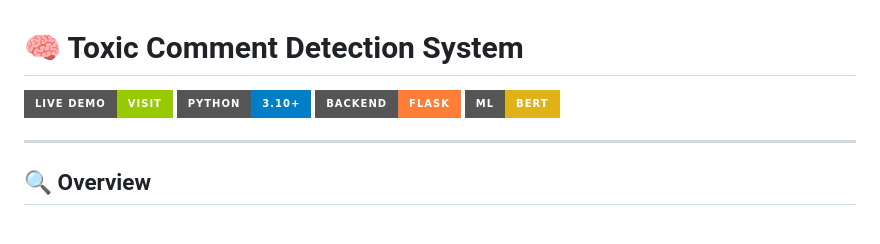
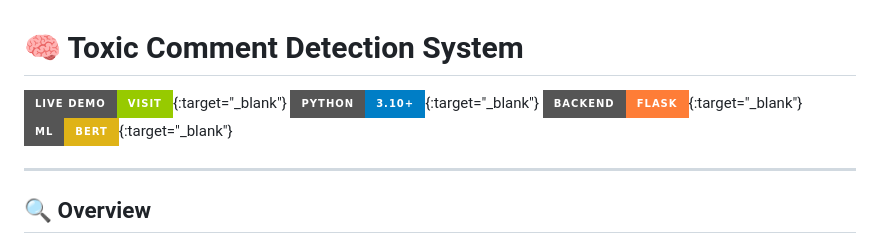
Before and after one commit to sarkar24/Toxic-Comment-Detector-Updated, a Markdown page: README.md, the part around the change printed below. Drawn GitHub-style; badges without logos.

Commit message:
Upgraded README

```diff
--- a/README.md
+++ b/README.md
@@ -1,9 +1,9 @@
 # 🧠 Toxic Comment Detection System
 
-[![Live Demo](https://img.shields.io/badge/Live%20Demo-Visit-green?style=for-the-badge&logo=google-chrome)](https://toxic-comment-detector-updated.onrender.com)
-[![Python](https://img.shields.io/badge/Python-3.10+-blue?style=for-the-badge&logo=python)](https://www.python.org/)
-[![Made with Flask](https://img.shields.io/badge/Backend-Flask-orange?style=for-the-badge&logo=flask)](https://flask.palletsprojects.com/)
-[![BERT](https://img.shields.io/badge/ML-BERT-yellow?style=for-the-badge&logo=huggingface)](https://huggingface.co/sarkararnab/toxic_bert_model)
+[![Live Demo](https://img.shields.io/badge/Live%20Demo-Visit-green?style=for-the-badge&logo=google-chrome)](https://toxic-comment-detector-updated.onrender.com){:target="_blank"}
+[![Python](https://img.shields.io/badge/Python-3.10+-blue?style=for-the-badge&logo=python)](https://www.python.org/){:target="_blank"}
+[![Made with Flask](https://img.shields.io/badge/Backend-Flask-orange?style=for-the-badge&logo=flask)](https://flask.palletsprojects.com/){:target="_blank"}
+[![BERT](https://img.shields.io/badge/ML-BERT-yellow?style=for-the-badge&logo=huggingface)](https://huggingface.co/sarkararnab/toxic_bert_model){:target="_blank"}
 
 ---
 
```
Also changed, not shown: other parts of README.md (+3 -3 lines).
